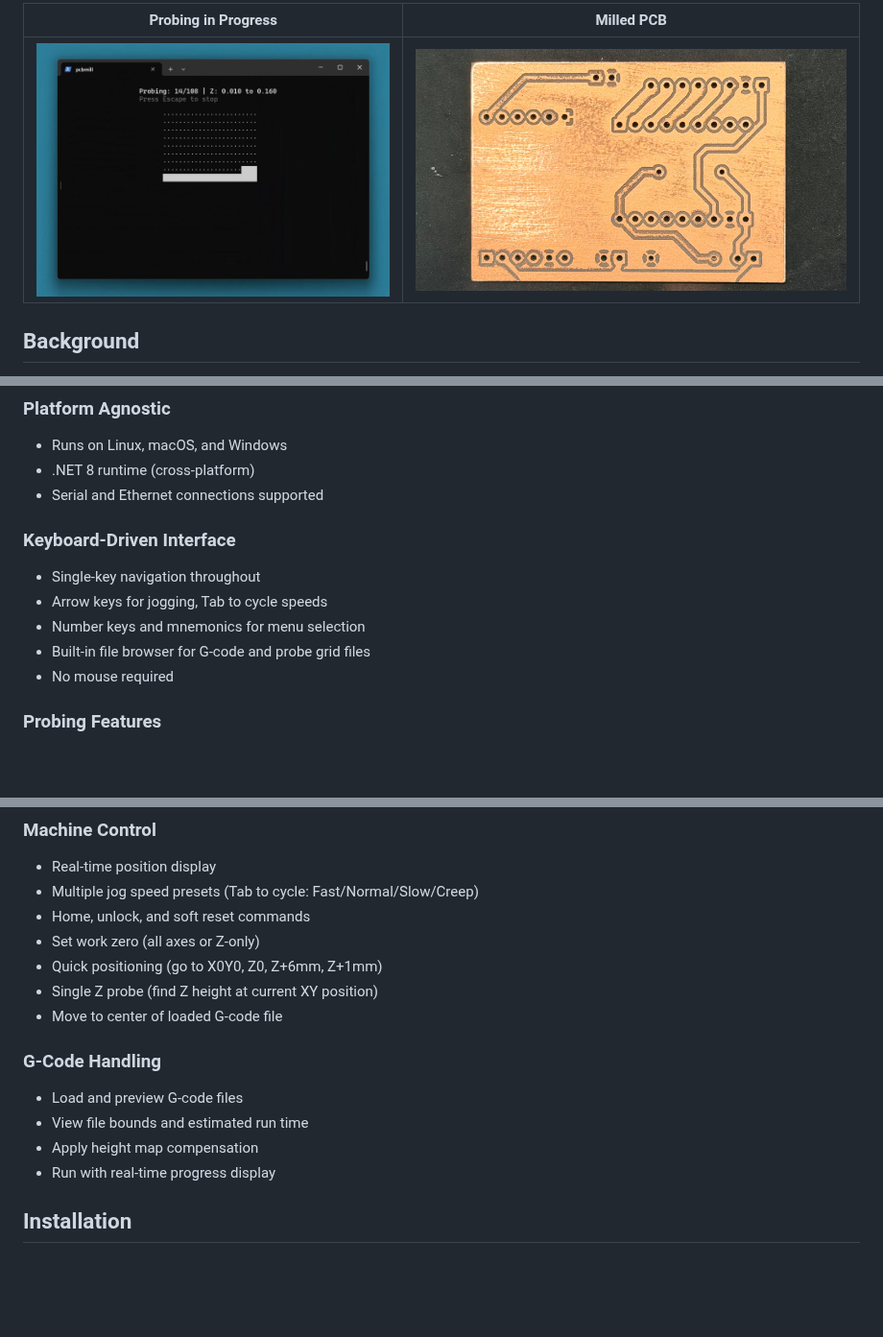
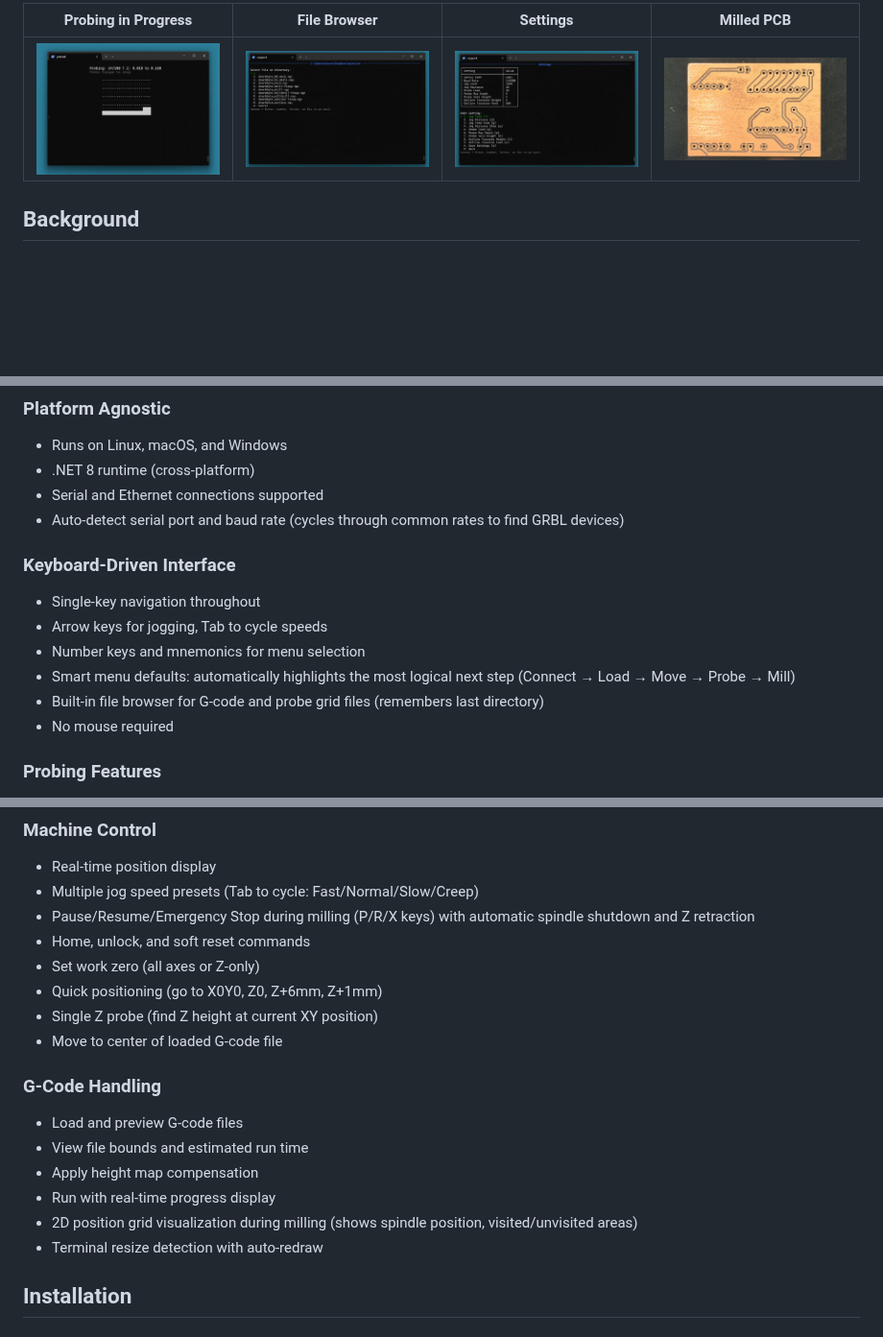
Before and after one commit to thomergil/coppercli, a Markdown page: README.md, 3 parts joined by grey strips. Shown at 96% size. GitHub-like rendering; pictures changed too: doc/file-browser.png (added), doc/settings-menu.png (added); blank space fills up the shorter version.

```diff
--- a/README.md
+++ b/README.md
@@ -12,7 +12,7 @@ A platform-agnostic CLI tool for PCB milling with GRBL CNC machines, featuring a
 
-| Probing in Progress | Milled PCB |
-|---------------------|------------|
-| ![Probing](doc/probing-screenshot.png) | ![Milled PCB](doc/milled-pcb.jpg) |
+| Probing in Progress | File Browser | Settings | Milled PCB |
+|---------------------|--------------|----------|------------|
+| <img src="doc/probing-screenshot.png" width="200"> | <img src="doc/file-browser.png" width="200"> | <img src="doc/settings-menu.png" width="200"> | <img src="doc/milled-pcb.jpg" width="200"> |
 
 ## Background
 
@@ -36,12 +36,14 @@ C#/.NET is by no means my language of choice, but I wanted to leverage the excel
 - Runs on Linux, macOS, and Windows
 - .NET 8 runtime (cross-platform)
 - Serial and Ethernet connections supported
+- Auto-detect serial port and baud rate (cycles through common rates to find GRBL devices)
 
 ### Keyboard-Driven Interface
 - Single-key navigation throughout
 - Arrow keys for jogging, Tab to cycle speeds
 - Number keys and mnemonics for menu selection
-- Built-in file browser for G-code and probe grid files
+- Smart menu defaults: automatically highlights the most logical next step (Connect → Load → Move → Probe → Mill)
+- Built-in file browser for G-code and probe grid files (remembers last directory)
 - No mouse required
 
 ### Probing Features
@@ -60,6 +62,7 @@ C#/.NET is by no means my language of choice, but I wanted to leverage the excel
 
 - Real-time position display
 - Multiple jog speed presets (Tab to cycle: Fast/Normal/Slow/Creep)
+- Pause/Resume/Emergency Stop during milling (P/R/X keys) with automatic spindle shutdown and Z retraction
 - Home, unlock, and soft reset commands
 - Set work zero (all axes or Z-only)
 - Quick positioning (go to X0Y0, Z0, Z+6mm, Z+1mm)
@@ -71,6 +74,8 @@ C#/.NET is by no means my language of choice, but I wanted to leverage the excel
 - View file bounds and estimated run time
 - Apply height map compensation
 - Run with real-time progress display
+- 2D position grid visualization during milling (shows spindle position, visited/unvisited areas)
+- Terminal resize detection with auto-redraw
 
 ## Installation
 
```
Also changed, not shown: other parts of README.md (+1 -1 lines), 1 other file.
